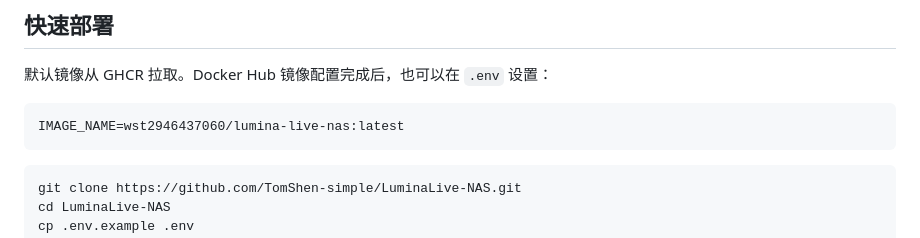
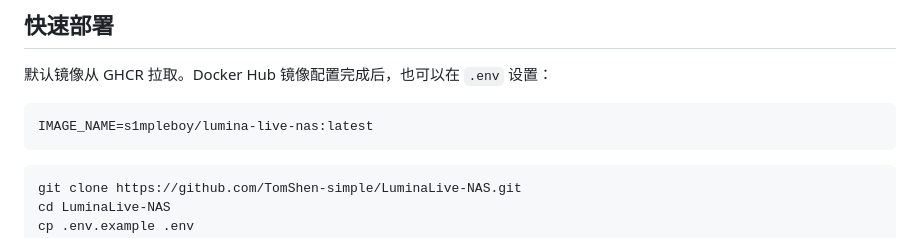
Before and after one commit to TomShen-simple/LuminaLive-NAS, a Markdown page: README.md, the part around the change. GitHub-like rendering.

Commit message:
Migrate Docker Hub namespace to s1mpleboy

````diff
--- a/README.md
+++ b/README.md
@@ -18,7 +18,7 @@
 默认镜像从 GHCR 拉取。Docker Hub 镜像配置完成后，也可以在 `.env` 设置：
 
 ```dotenv
-IMAGE_NAME=wst2946437060/lumina-live-nas:latest
+IMAGE_NAME=s1mpleboy/lumina-live-nas:latest
 ```
 
 ```bash
````
Also changed, not shown: docs/compose.md (+1 -1 lines), docs/forum-post.md (+1 -1 lines), docs/images/forum/03-compose.png, docs/images/forum/04-actions.png, 5 other files.
